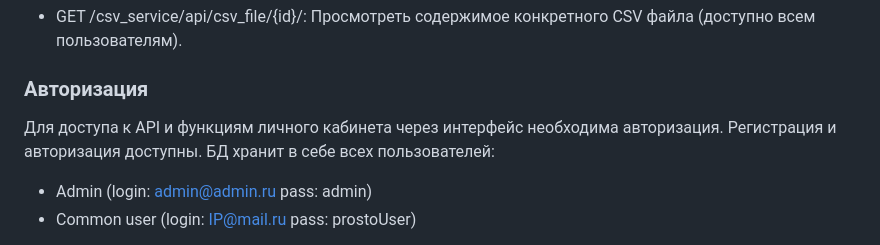
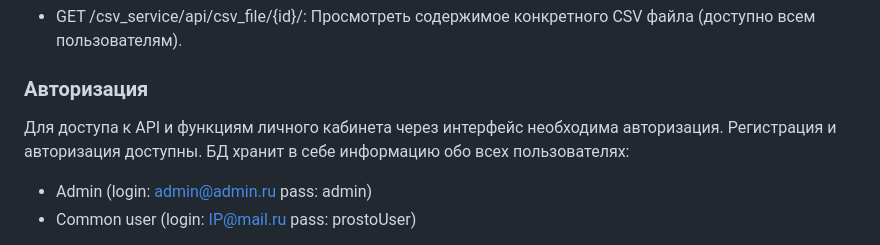
Before and after one commit to GorokhovSemyon/CSV_Service, a Markdown page: README.md, the part around the change. GitHub-like rendering.

```diff
--- a/README.md
+++ b/README.md
@@ -44,7 +44,7 @@
 
 ### Авторизация
 
-Для доступа к API и функциям личного кабинета через интерфейс необходима авторизация. Регистрация и авторизация доступны. БД хранит в себе всех пользователей:
+Для доступа к API и функциям личного кабинета через интерфейс необходима авторизация. Регистрация и авторизация доступны. БД хранит в себе информацию обо всех пользователях:
 
 - Admin (login: admin@admin.ru pass: admin)
 - Common user (login: IP@mail.ru pass: prostoUser)
```
